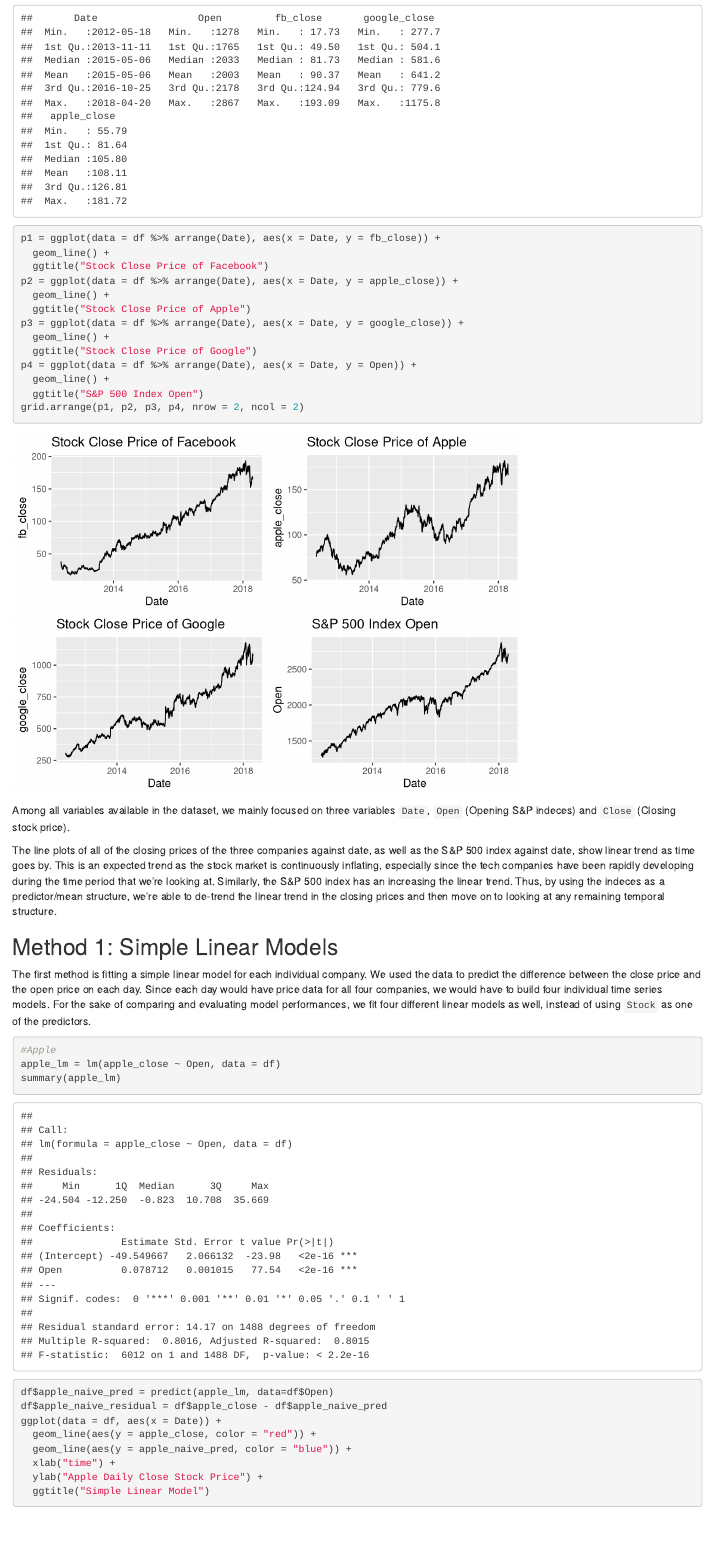
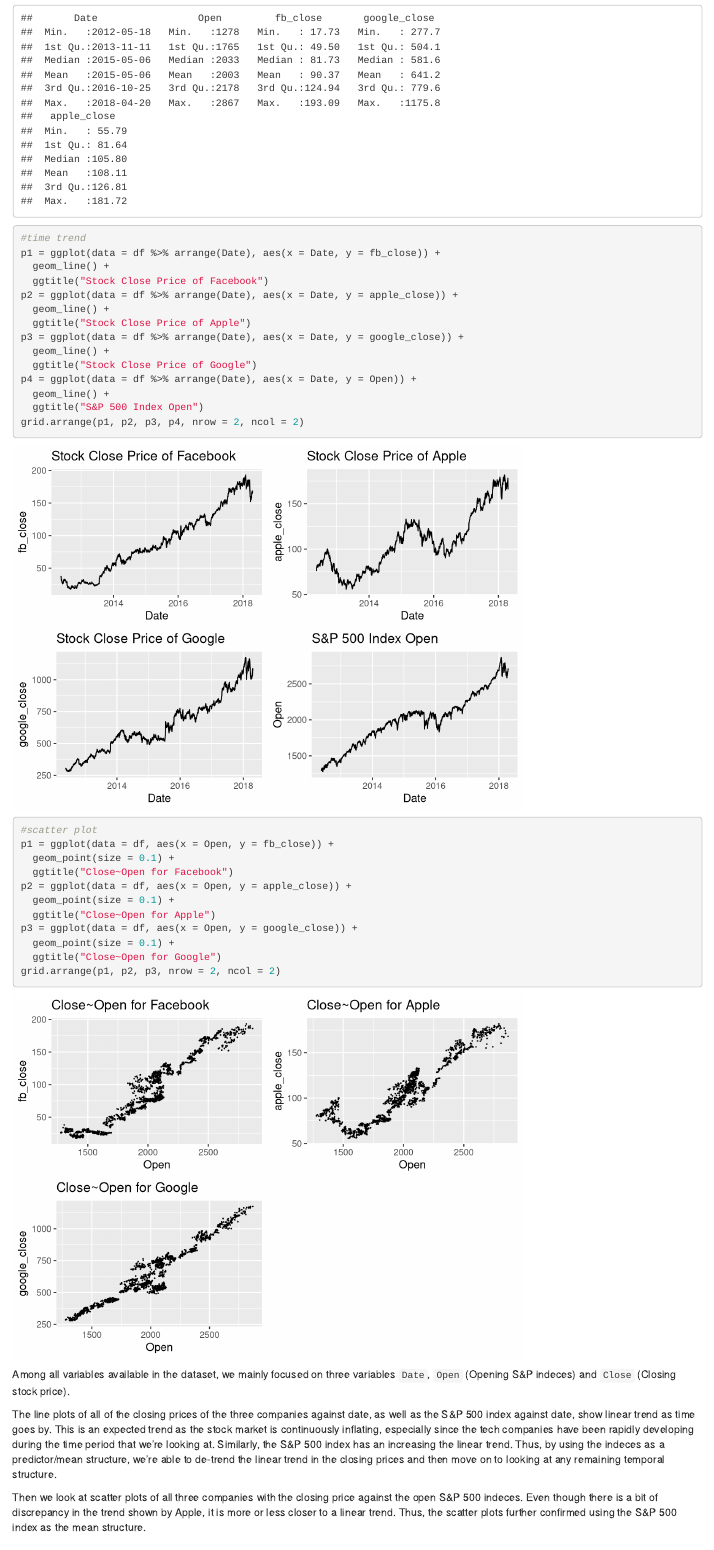
Before and after one commit to McCourt/ts-project, an R Markdown document (finalreport.Rmd): the page in a window 1100 px wide, from 600 px down. Rendered offline with R 4.5, knitr and Pandoc, with nearby package versions; some code elsewhere in the file could not run offline.

Commit message:
Fixed EDA

````diff
--- a/finalreport.Rmd
+++ b/finalreport.Rmd
@@ -38,6 +38,7 @@
 
 ```{r message=FALSE}
 summary(df)
+#time trend
 p1 = ggplot(data = df %>% arrange(Date), aes(x = Date, y = fb_close)) +
   geom_line() +
   ggtitle("Stock Close Price of Facebook")
@@ -51,11 +52,25 @@
   geom_line() +
   ggtitle("S&P 500 Index Open")
 grid.arrange(p1, p2, p3, p4, nrow = 2, ncol = 2)
+
+#scatter plot
+p1 = ggplot(data = df, aes(x = Open, y = fb_close)) +
+  geom_point(size = 0.1) +
+  ggtitle("Close~Open for Facebook")
+p2 = ggplot(data = df, aes(x = Open, y = apple_close)) +
+  geom_point(size = 0.1) +
+  ggtitle("Close~Open for Apple")
+p3 = ggplot(data = df, aes(x = Open, y = google_close)) +
+  geom_point(size = 0.1) +
+  ggtitle("Close~Open for Google")
+grid.arrange(p1, p2, p3, nrow = 2, ncol = 2)
 ```
 
 Among all variables available in the dataset, we mainly focused on three variables `Date`, `Open` (Opening S&P indeces) and `Close` (Closing stock price).
 
 The line plots of all of the closing prices of the three companies against date, as well as the S&P 500 index against date, show linear trend as time goes by. This is an expected trend as the stock market is continuously inflating, especially since the tech companies have been rapidly developing during the time period that we're looking at. Similarly, the S&P 500 index has an increasing the linear trend. Thus, by using the indeces as a predictor/mean structure, we're able to de-trend the linear trend in the closing prices and then move on to looking at any remaining temporal structure.
+
+Then we look at scatter plots of all three companies with the closing price against the open S&P 500 indeces. Even though there is a bit of discrepancy in the trend shown by Apple, it is more or less closer to a linear trend. Thus, the scatter plots further confirmed using the S&P 500 index as the mean structure.
 
 ## Method 1: Simple Linear Models
 
````
